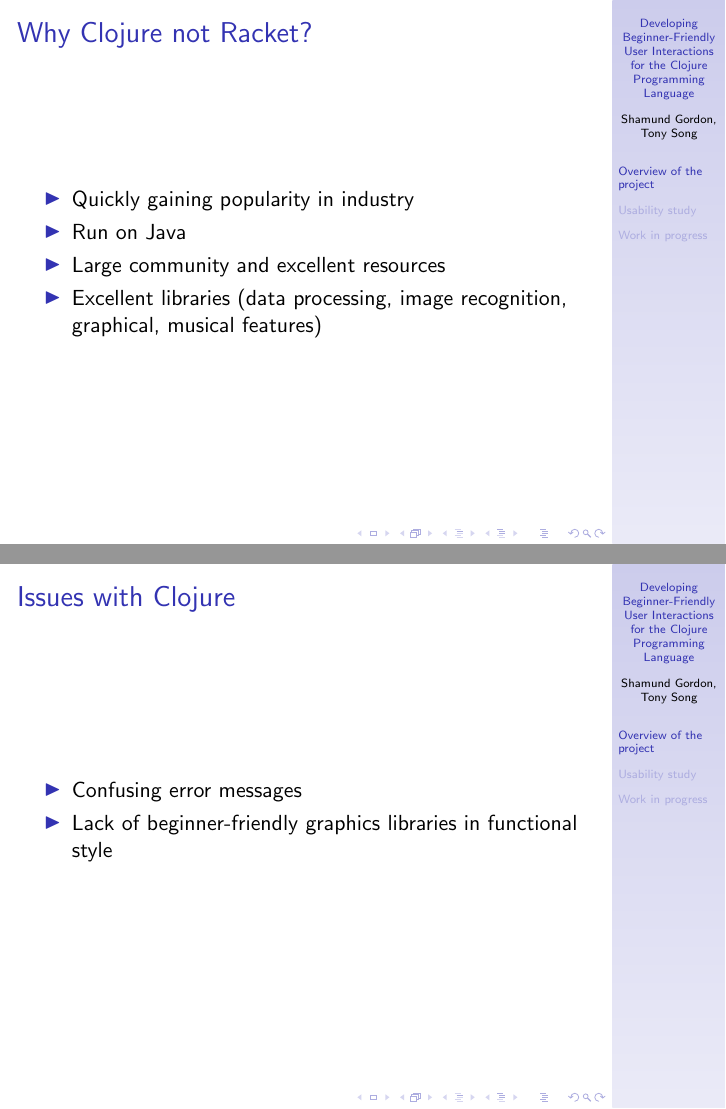
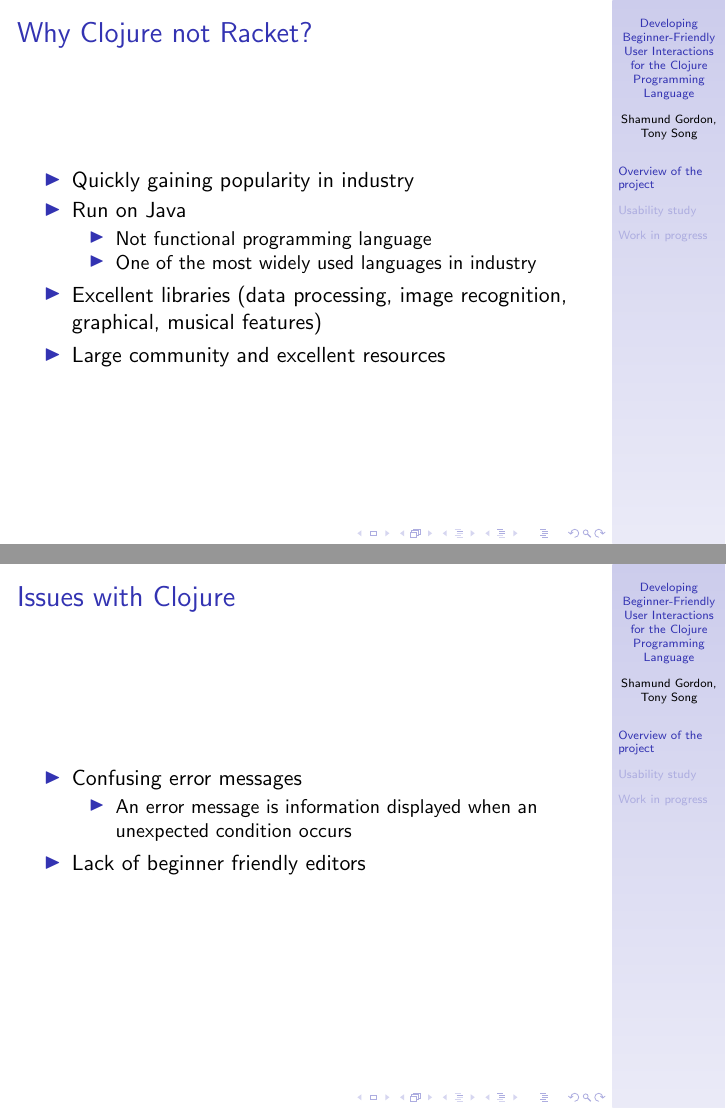
Before and after one commit to Clojure-Intro-Course/HHMI2016talk, LaTeX slides (HHMI2016talk.tex): pages 5 and 6 of 22, joined at a grey line. Compiled offline with pdfLaTeX.

Commit message:
fixed some issues

```diff
--- a/HHMI2016talk.tex
+++ b/HHMI2016talk.tex
@@ -82,8 +82,12 @@
 	\begin{itemize}
 		\item Quickly gaining popularity in industry
 		\item Run on Java
+		\begin{itemize}
+		\item Not functional programming language
+		\item One of the most widely used languages in industry
+		\end{itemize}
+		\item Excellent libraries (data processing, image recognition, graphical, musical features)
 		\item Large community and excellent resources
-		\item Excellent libraries (data processing, image recognition, graphical, musical features)
 	\end{itemize}
 \end{frame}
 
@@ -92,7 +96,10 @@
 	\frametitle{Issues with Clojure}
 	\begin{itemize}
 		\item Confusing error messages
-		\item Lack of beginner-friendly graphics libraries in functional style
+		\begin{itemize}
+		\item An error message is information displayed when an unexpected condition occurs
+		\end{itemize}
+		\item Lack of beginner friendly editors
 	\end{itemize}
 \end{frame}
 
```
Also changed, not shown: standard.png, HHMI2016talk.tex (2 more changed lines).
